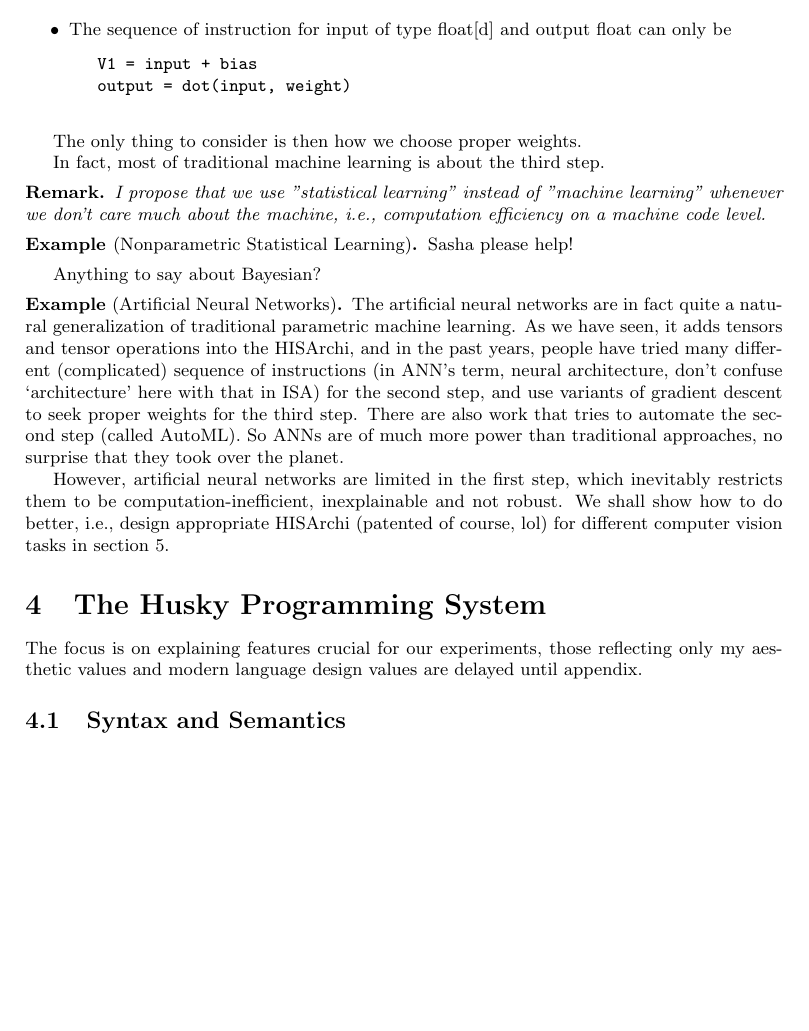
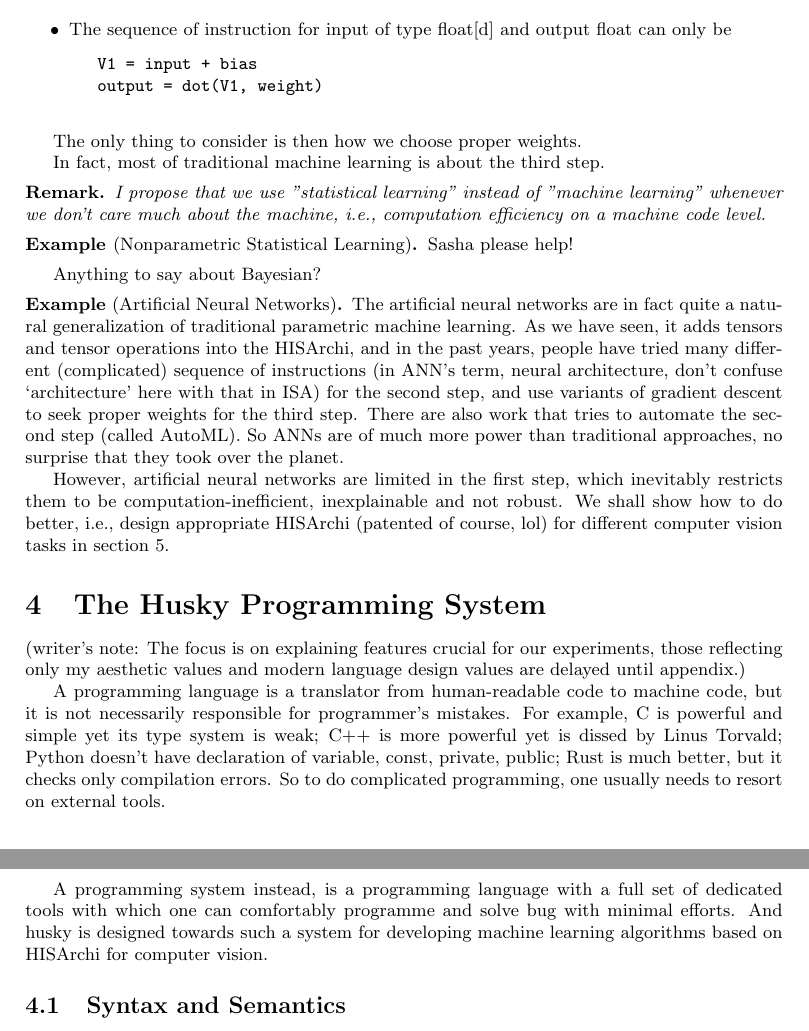
Before and after one commit to xiyuzhai/mit-thesis, a LaTeX document (paper0/paper0.tex): part of page 6 of 9 before the commit and two parts of pages 6 and 7 of 9 after it, the two joined at a grey line, cut so that both start at the same text, the shorter picture padded with empty space. Compiled offline with pdfLaTeX.

Commit message:
difference between programming system and language

```diff
--- a/paper0/paper0.tex
+++ b/paper0/paper0.tex
@@ -219,12 +219,12 @@ To complete an inference program, we need to
 		\item HISArchi is just
 		\begin{verbatim}
 			Types: float, float[d]
-			Operation: dot product
+			Operation: +, dot product
 		\end{verbatim}
 		\item The sequence of instruction for input of type float[d] and output float can only be
 		\begin{verbatim}
 			V1 = input + bias
-			output = dot(input, weight)
+			output = dot(V1, weight)
 		\end{verbatim}
 	\end{itemize}
 
@@ -285,7 +285,11 @@ Anything to say about Bayesian?
 
 
 \section{The Husky Programming System}
-The focus is on explaining features crucial for our experiments, those reflecting only my aesthetic values and modern language design values are delayed until appendix.
+(writer's note: The focus is on explaining features crucial for our experiments, those reflecting only my aesthetic values and modern language design values are delayed until appendix.)
+
+A programming language is a translator from human-readable code to machine code, but it is not necessarily responsible for programmer's mistakes. For example, C is powerful and simple yet its type system is weak; C++ is more powerful yet is dissed by Linus Torvald; Python doesn't have declaration of variable, const, private, public; Rust is much better, but it checks only compilation errors. So to do complicated programming, one usually needs to resort on external tools.
+
+A programming system instead, is a programming language with a full set of dedicated tools with which one can comfortably programme and solve bug with minimal efforts. And husky is designed towards such a system for developing machine learning algorithms based on HISArchi for computer vision.
 \subsection{Syntax and Semantics}
 
 \paragraph{Grammar} Looks like a typed python (or tython? or huskython?), although we don't compile to python as typescript compiles to javascript.
```
